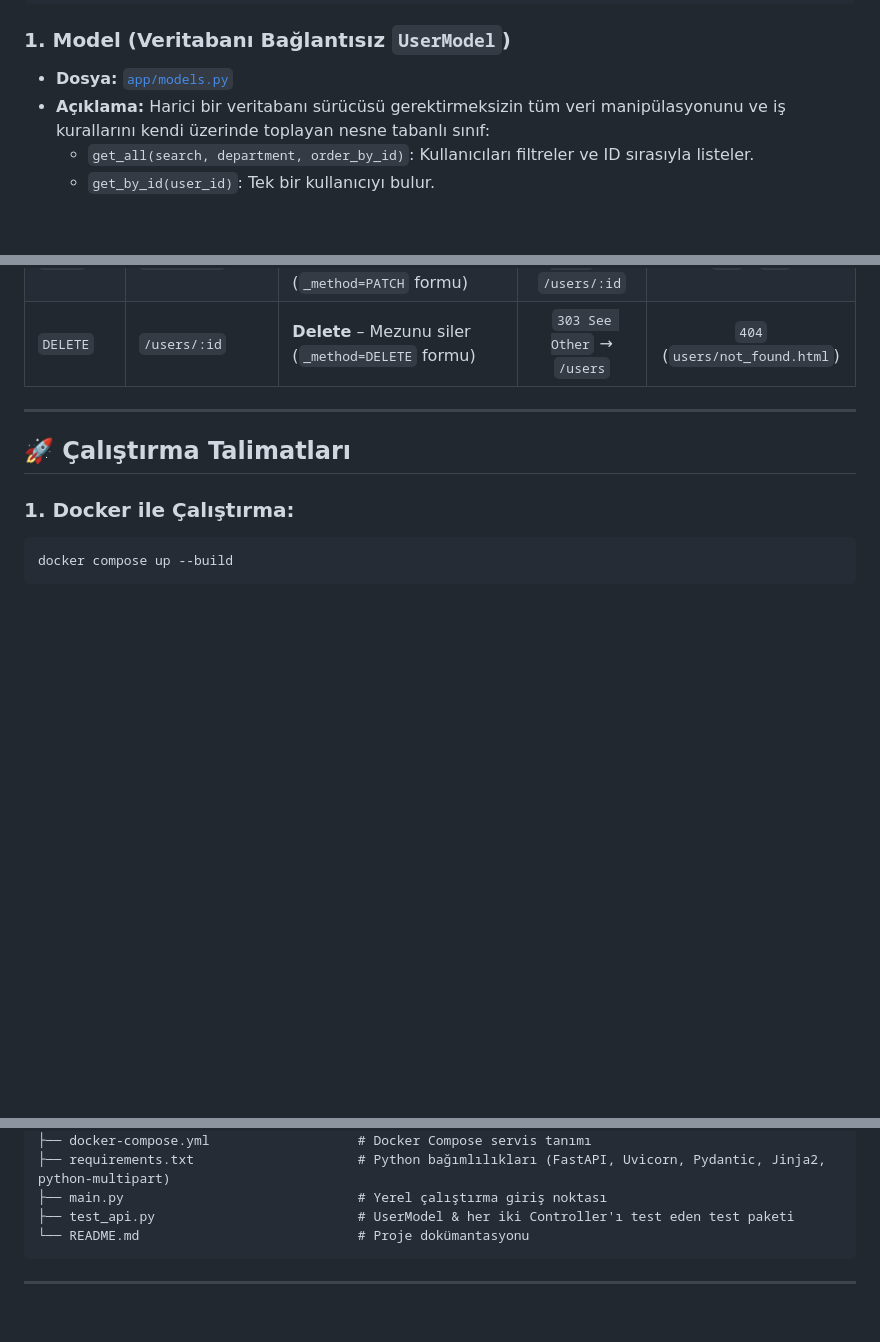
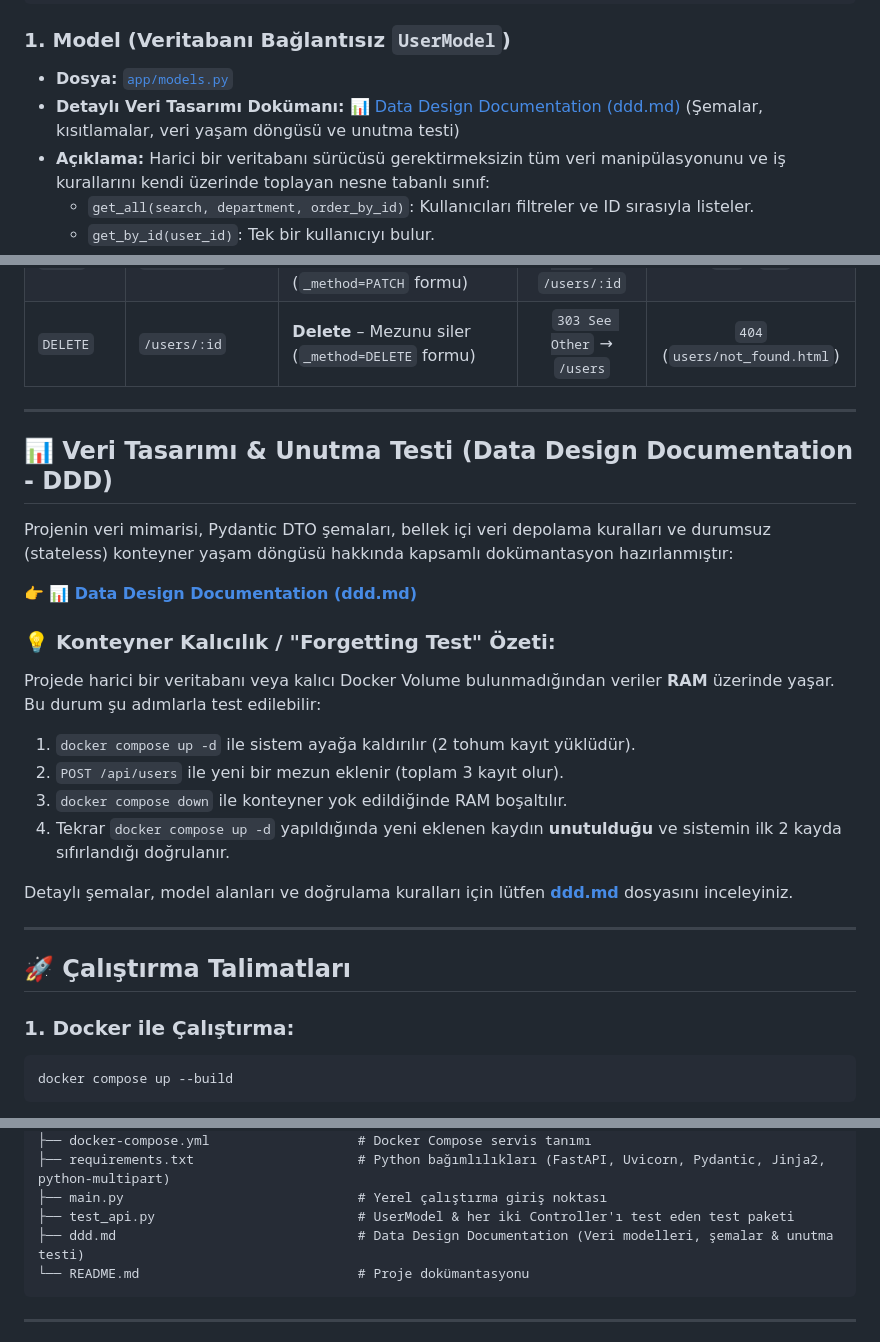
Before and after one commit to ParlakO/alumni, a Markdown page: README.md, 3 parts joined by grey strips. GitHub-like rendering; blank space fills up the shorter version.

Commit message:
docs: add data design documentation (ddd.md) and update readme

````diff
--- a/README.md
+++ b/README.md
@@ -71,6 +71,7 @@ Proje, ders müfredatındaki 4 haftalık kazanımları açık ve modüler biçim
 
 ### 1. Model (Veritabanı Bağlantısız `UserModel`)
 - **Dosya:** [`app/models.py`](file:///c:/Users/osman.parlak.ISTBTC/alumni/app/models.py)
+- **Detaylı Veri Tasarımı Dokümanı:** 📊 [Data Design Documentation (ddd.md)](ddd.md) (Şemalar, kısıtlamalar, veri yaşam döngüsü ve unutma testi)
 - **Açıklama:** Harici bir veritabanı sürücüsü gerektirmeksizin tüm veri manipülasyonunu ve iş kurallarını kendi üzerinde toplayan nesne tabanlı sınıf:
   - `get_all(search, department, order_by_id)`: Kullanıcıları filtreler ve ID sırasıyla listeler.
   - `get_by_id(user_id)`: Tek bir kullanıcıyı bulur.
@@ -131,6 +132,23 @@ Proje, ders müfredatındaki 4 haftalık kazanımları açık ve modüler biçim
 
 ---
 
+## 📊 Veri Tasarımı & Unutma Testi (Data Design Documentation - DDD)
+
+Projenin veri mimarisi, Pydantic DTO şemaları, bellek içi veri depolama kuralları ve durumsuz (stateless) konteyner yaşam döngüsü hakkında kapsamlı dokümantasyon hazırlanmıştır:
+
+👉 **[📊 Data Design Documentation (ddd.md)](ddd.md)**
+
+### 💡 Konteyner Kalıcılık / "Forgetting Test" Özeti:
+Projede harici bir veritabanı veya kalıcı Docker Volume bulunmadığından veriler **RAM** üzerinde yaşar. Bu durum şu adımlarla test edilebilir:
+1. `docker compose up -d` ile sistem ayağa kaldırılır (2 tohum kayıt yüklüdür).
+2. `POST /api/users` ile yeni bir mezun eklenir (toplam 3 kayıt olur).
+3. `docker compose down` ile konteyner yok edildiğinde RAM boşaltılır.
+4. Tekrar `docker compose up -d` yapıldığında yeni eklenen kaydın **unutulduğu** ve sistemin ilk 2 kayda sıfırlandığı doğrulanır.
+
+Detaylı şemalar, model alanları ve doğrulama kuralları için lütfen **[ddd.md](ddd.md)** dosyasını inceleyiniz.
+
+---
+
 ## 🚀 Çalıştırma Talimatları
 
 ### 1. Docker ile Çalıştırma:
@@ -175,6 +193,7 @@ alumni/
 ├── requirements.txt                     # Python bağımlılıkları (FastAPI, Uvicorn, Pydantic, Jinja2, python-multipart)
 ├── main.py                              # Yerel çalıştırma giriş noktası
 ├── test_api.py                          # UserModel & her iki Controller'ı test eden test paketi
+├── ddd.md                               # Data Design Documentation (Veri modelleri, şemalar & unutma testi)
 └── README.md                            # Proje dokümantasyonu
 ```
 
````
Also changed, not shown: ddd.md (added, +174 -0 lines).
